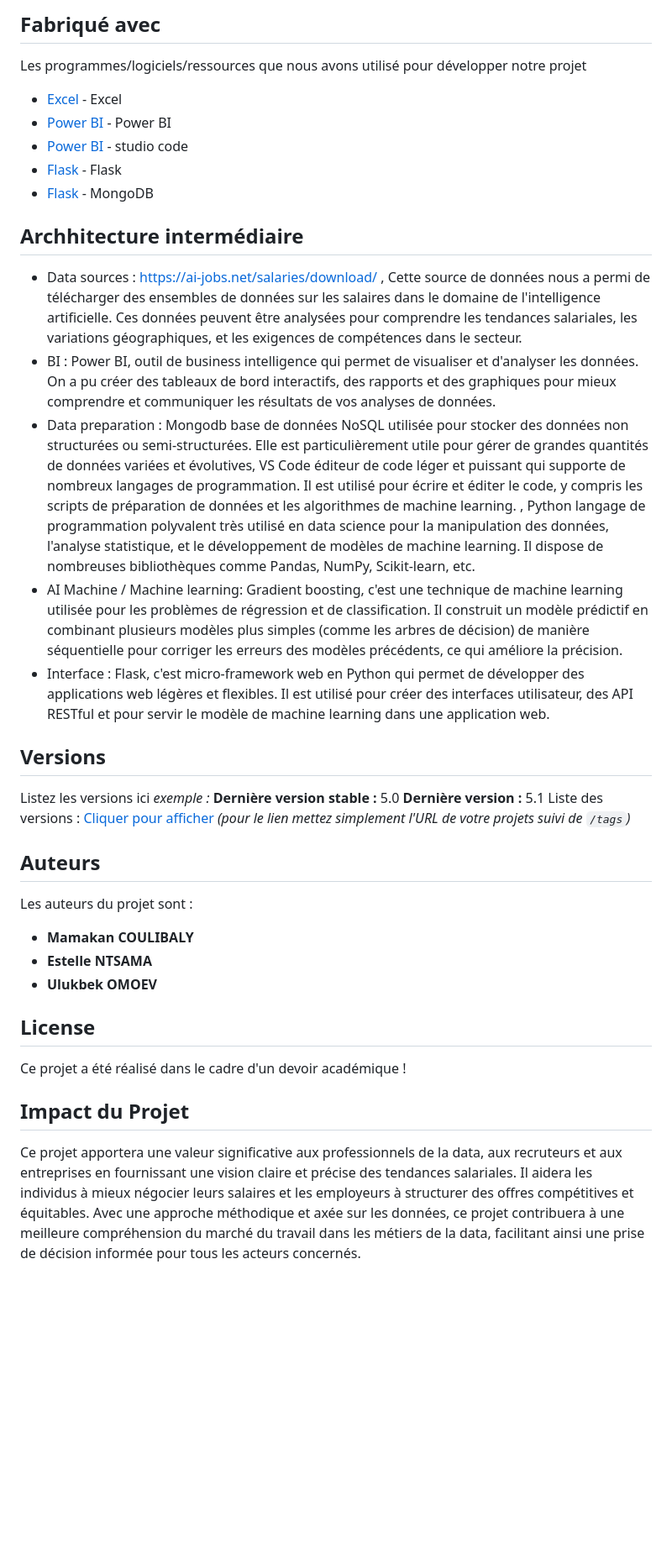
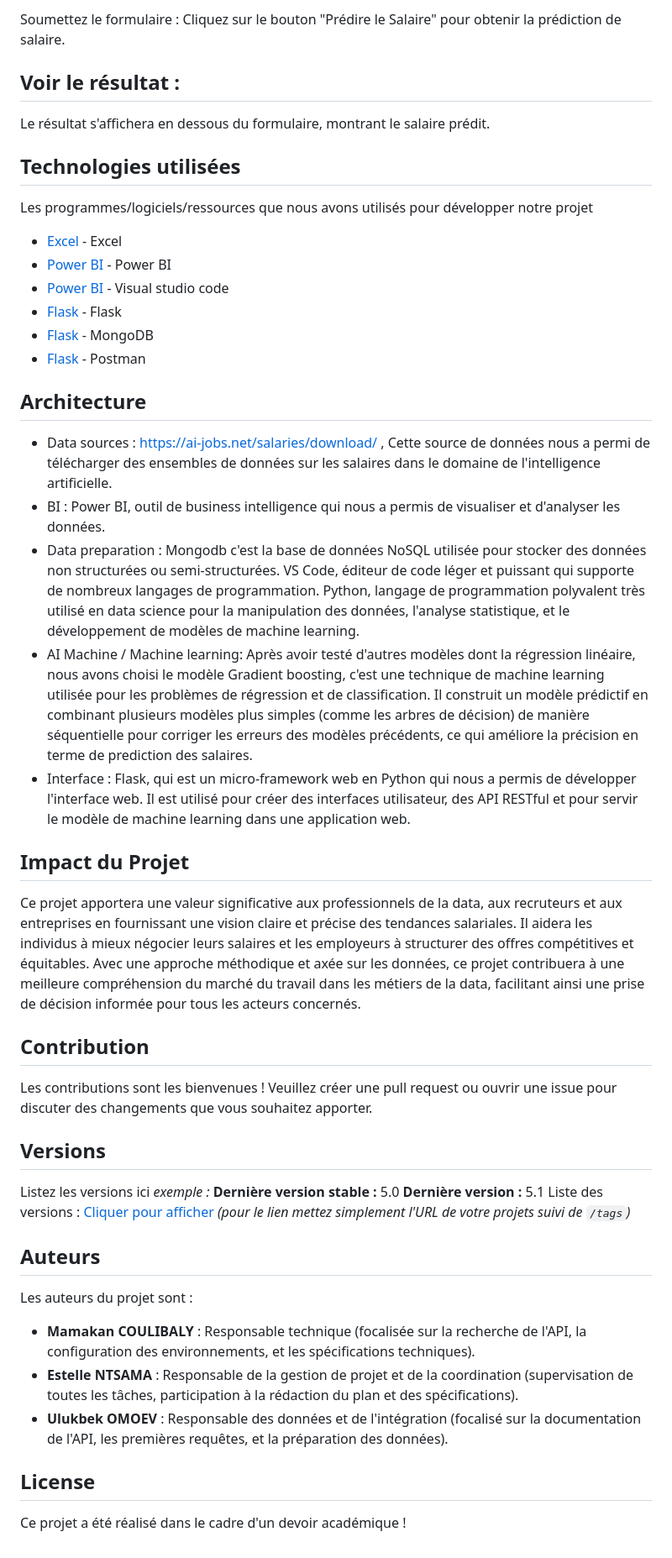
Before and after one commit to entsama/flights_prediction_project_G9, a Markdown page: README.md, the part around one of its changes. Shown at 84% size. GitHub-like rendering; blank space fills up the shorter version.

```diff
--- a/README.md
+++ b/README.md
@@ -62,22 +83,34 @@ Dites comment faire pour lancer votre projet
 
-## Fabriqué avec
+Soumettez le formulaire :
+Cliquez sur le bouton "Prédire le Salaire" pour obtenir la prédiction de salaire.
 
-Les programmes/logiciels/ressources que nous avons utilisé pour développer notre projet
+## Voir le résultat :
+Le résultat s'affichera en dessous du formulaire, montrant le salaire prédit.
+
+## Technologies utilisées
+
+Les programmes/logiciels/ressources que nous avons utilisés pour développer notre projet
 
 * [Excel](https://www.microsoft.com/fr-fr/microsoft-365/excel) - Excel
 * [Power BI](https://www.microsoft.com/fr-fr/power-platform/products/power-bi) - Power BI
-* [Power BI](https://code.visualstudio.com/Visual) - studio code
+* [Power BI](https://code.visualstudio.com/Visual) - Visual studio code
 * [Flask](https://flask.palletsprojects.com/en/3.0.x/) - Flask
 * [Flask](https://www.mongodb.com/fr-fr) - MongoDB
+* [Flask](https://www.postman.com/) - Postman
 
-## Archhitecture intermédiaire
-- Data sources : https://ai-jobs.net/salaries/download/ , Cette source de données nous a permi de télécharger des ensembles de données sur les salaires dans le domaine de l'intelligence artificielle. Ces données peuvent être analysées pour comprendre les tendances salariales, les variations géographiques, et les exigences de compétences dans le secteur.
-- BI : Power BI, outil de business intelligence qui permet de visualiser et d'analyser les données. On a pu créer des tableaux de bord interactifs, des rapports et des graphiques pour mieux comprendre et communiquer les résultats de vos analyses de données.
-- Data preparation : Mongodb base de données NoSQL utilisée pour stocker des données non structurées ou semi-structurées. Elle est particulièrement utile pour gérer de grandes quantités de données variées et évolutives, VS Code éditeur de code léger et puissant qui supporte de nombreux langages de programmation. Il est utilisé pour écrire et éditer le code, y compris les scripts de préparation de données et les algorithmes de machine learning.
-, Python langage de programmation polyvalent très utilisé en data science pour la manipulation des données, l'analyse statistique, et le développement de modèles de machine learning. Il dispose de nombreuses bibliothèques comme Pandas, NumPy, Scikit-learn, etc.
-- AI Machine / Machine learning: Gradient boosting, c'est une technique de machine learning utilisée pour les problèmes de régression et de classification. Il construit un modèle prédictif en combinant plusieurs modèles plus simples (comme les arbres de décision) de manière séquentielle pour corriger les erreurs des modèles précédents, ce qui améliore la précision.
-- Interface : Flask, c'est micro-framework web en Python qui permet de développer des applications web légères et flexibles. Il est utilisé pour créer des interfaces utilisateur, des API RESTful et pour servir le modèle de machine learning dans une application web.
+## Architecture
+- Data sources : https://ai-jobs.net/salaries/download/ , Cette source de données nous a permi de télécharger des ensembles de données sur les salaires dans le domaine de l'intelligence artificielle.
+- BI : Power BI, outil de business intelligence qui nous a permis de visualiser et d'analyser les données.
+- Data preparation : Mongodb c'est la base de données NoSQL utilisée pour stocker des données non structurées ou semi-structurées. VS Code, éditeur de code léger et puissant qui supporte de nombreux langages de programmation. Python, langage de programmation polyvalent très utilisé en data science pour la manipulation des données, l'analyse statistique, et le développement de modèles de machine learning.
+- AI Machine / Machine learning: Après avoir testé d'autres modèles dont la régression linéaire, nous avons choisi le modèle Gradient boosting, c'est une technique de machine learning utilisée pour les problèmes de régression et de classification. Il construit un modèle prédictif en combinant plusieurs modèles plus simples (comme les arbres de décision) de manière séquentielle pour corriger les erreurs des modèles précédents, ce qui améliore la précision en terme de prediction des salaires.
+- Interface : Flask, qui est un micro-framework web en Python qui nous a permis de développer l'interface web. Il est utilisé pour créer des interfaces utilisateur, des API RESTful et pour servir le modèle de machine learning dans une application web.
 
+## Impact du Projet
+Ce projet apportera une valeur significative aux professionnels de la data, aux recruteurs et aux entreprises en fournissant une vision claire et précise des tendances salariales. Il aidera les individus à mieux négocier leurs salaires et les employeurs à structurer des offres compétitives et équitables.
+Avec une approche méthodique et axée sur les données, ce projet contribuera à une meilleure compréhension du marché du travail dans les métiers de la data, facilitant ainsi une prise de décision informée pour tous les acteurs concernés.
+
+## Contribution
+Les contributions sont les bienvenues ! Veuillez créer une pull request ou ouvrir une issue pour discuter des changements que vous souhaitez apporter.
 
 ## Versions
 Listez les versions ici
@@ -89,13 +122,9 @@ _(pour le lien mettez simplement l'URL de votre projets suivi de ``/tags``)_
 
 ## Auteurs
 Les auteurs du projet sont :
-* **Mamakan COULIBALY**
-* **Estelle NTSAMA**
-* **Ulukbek OMOEV**
+* **Mamakan COULIBALY** : Responsable technique (focalisée sur la recherche de l'API, la configuration des environnements, et les spécifications techniques).
+* **Estelle NTSAMA** : Responsable de la gestion de projet et de la coordination (supervisation de toutes les tâches, participation à la rédaction du plan et des spécifications).
+* **Ulukbek OMOEV** : Responsable des données et de l'intégration (focalisé sur la documentation de l'API, les premières requêtes, et la préparation des données).
 
 ## License
 Ce projet a été réalisé dans le cadre d'un devoir académique !
-
-## Impact du Projet
-Ce projet apportera une valeur significative aux professionnels de la data, aux recruteurs et aux entreprises en fournissant une vision claire et précise des tendances salariales. Il aidera les individus à mieux négocier leurs salaires et les employeurs à structurer des offres compétitives et équitables.
-Avec une approche méthodique et axée sur les données, ce projet contribuera à une meilleure compréhension du marché du travail dans les métiers de la data, facilitant ainsi une prise de décision informée pour tous les acteurs concernés.
```
Also changed, not shown: other parts of README.md (+46 -25 lines).
